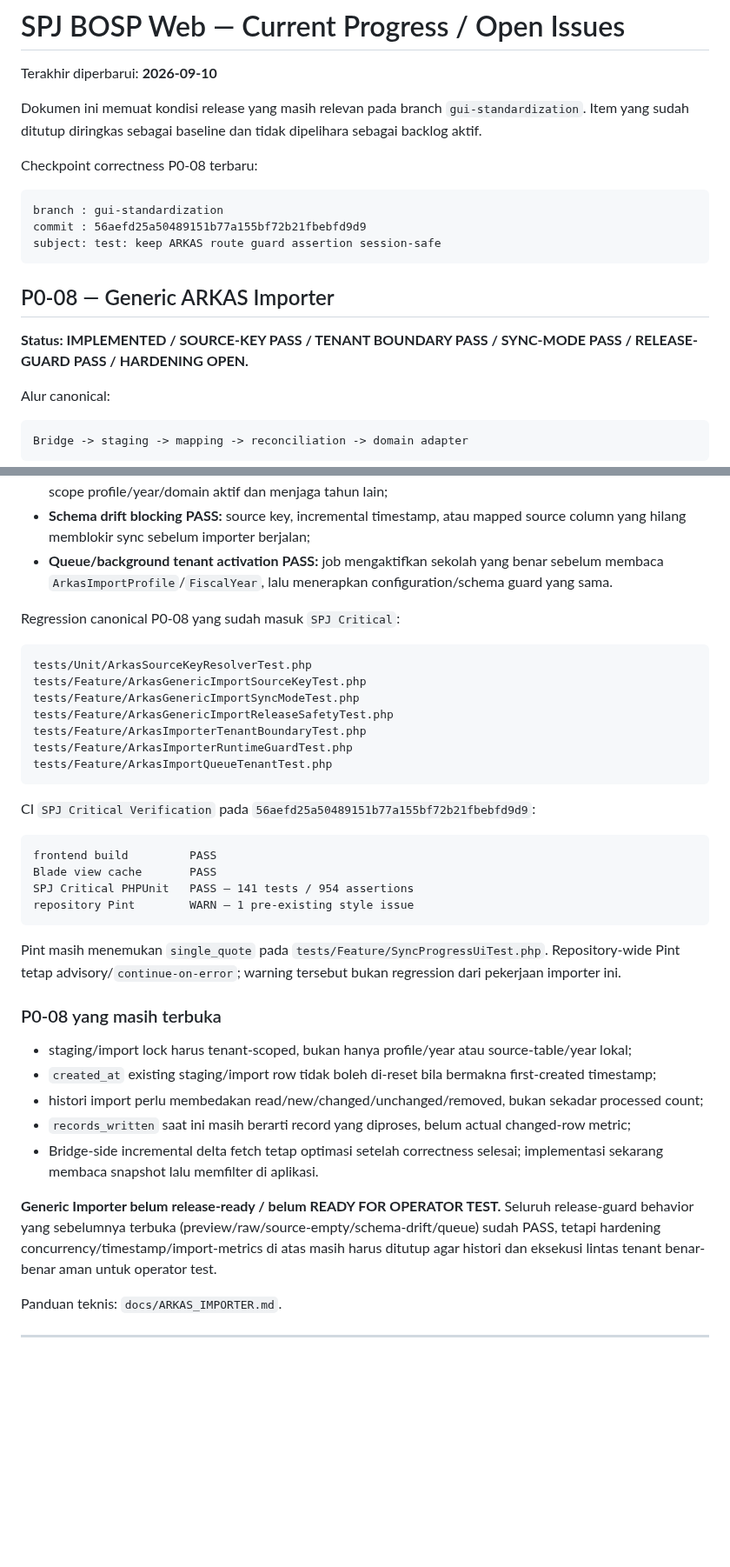
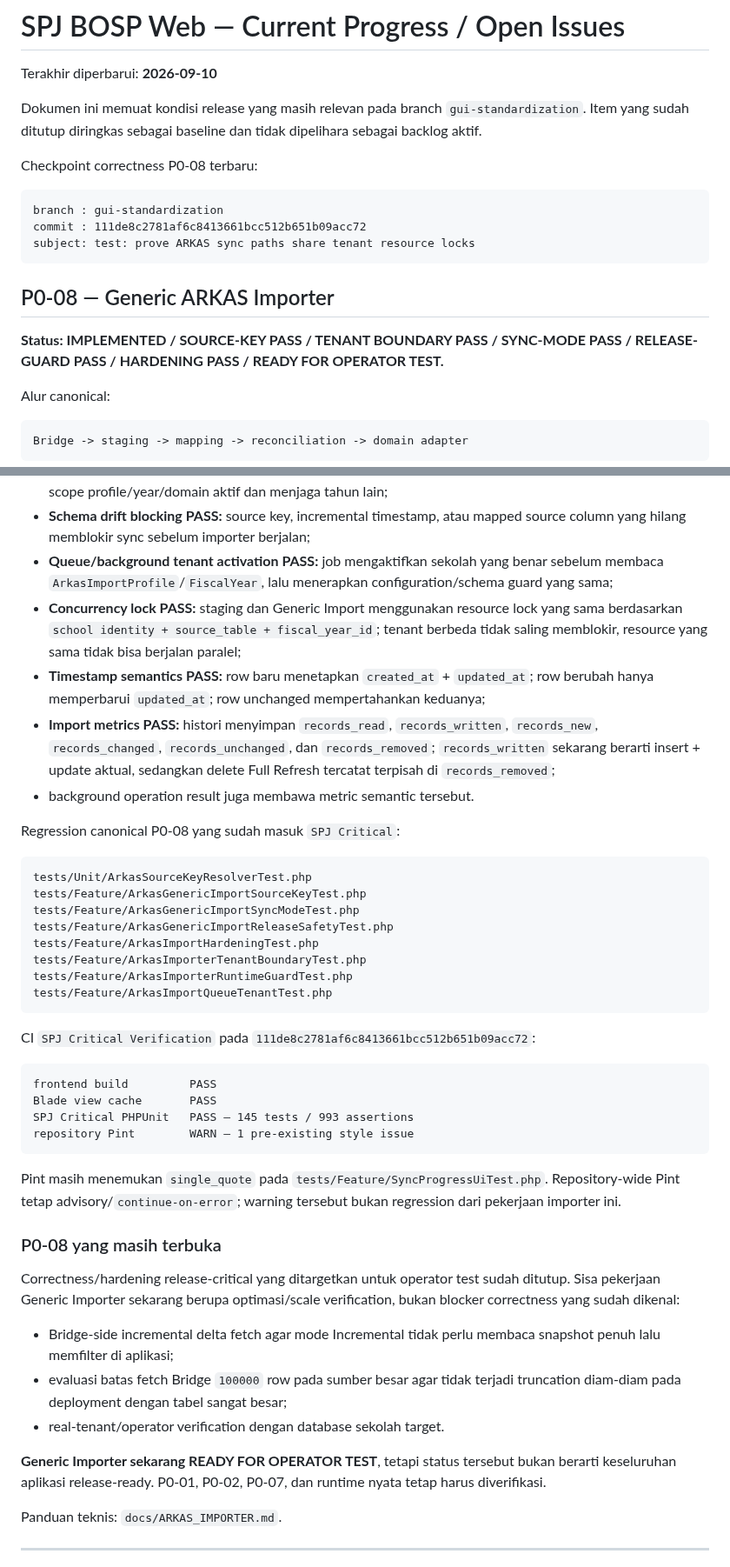
Before and after one commit to amwaluddinlubis-code/APP-SPJ, a Markdown page: docs/CURRENT_PROGRESS.md, 2 parts joined by grey strips. Shown at 87% size. Rendered like a GitHub page; blank space fills up the shorter version.

Commit message:
docs: record ARKAS hardening pass

````diff
--- a/docs/CURRENT_PROGRESS.md
+++ b/docs/CURRENT_PROGRESS.md
@@ -8,13 +8,13 @@ Checkpoint correctness P0-08 terbaru:
 
 ```text
 branch : gui-standardization
-commit : 56aefd25a50489151b77a155bf72b21fbebfd9d9
-subject: test: keep ARKAS route guard assertion session-safe
+commit : 111de8c2781af6c8413661bcc512b651b09acc72
+subject: test: prove ARKAS sync paths share tenant resource locks
 ```
 
 ## P0-08 — Generic ARKAS Importer
 
-**Status: IMPLEMENTED / SOURCE-KEY PASS / TENANT BOUNDARY PASS / SYNC-MODE PASS / RELEASE-GUARD PASS / HARDENING OPEN.**
+**Status: IMPLEMENTED / SOURCE-KEY PASS / TENANT BOUNDARY PASS / SYNC-MODE PASS / RELEASE-GUARD PASS / HARDENING PASS / READY FOR OPERATOR TEST.**
 
 Alur canonical:
 
@@ -38,7 +38,11 @@ Correctness yang sudah FUNCTIONAL PASS:
 - **Raw stable-key policy PASS:** raw Upsert/Incremental wajib mempunyai effective stable source key; raw tanpa stable key hanya diperbolehkan pada Full Refresh;
 - **Source kosong PASS:** Upsert/Incremental mempertahankan staging lama; Full Refresh membersihkan hanya scope profile/year/domain aktif dan menjaga tahun lain;
 - **Schema drift blocking PASS:** source key, incremental timestamp, atau mapped source column yang hilang memblokir sync sebelum importer berjalan;
-- **Queue/background tenant activation PASS:** job mengaktifkan sekolah yang benar sebelum membaca `ArkasImportProfile`/`FiscalYear`, lalu menerapkan configuration/schema guard yang sama.
+- **Queue/background tenant activation PASS:** job mengaktifkan sekolah yang benar sebelum membaca `ArkasImportProfile`/`FiscalYear`, lalu menerapkan configuration/schema guard yang sama;
+- **Concurrency lock PASS:** staging dan Generic Import menggunakan resource lock yang sama berdasarkan `school identity + source_table + fiscal_year_id`; tenant berbeda tidak saling memblokir, resource yang sama tidak bisa berjalan paralel;
+- **Timestamp semantics PASS:** row baru menetapkan `created_at` + `updated_at`; row berubah hanya memperbarui `updated_at`; row unchanged mempertahankan keduanya;
+- **Import metrics PASS:** histori menyimpan `records_read`, `records_written`, `records_new`, `records_changed`, `records_unchanged`, dan `records_removed`; `records_written` sekarang berarti insert + update aktual, sedangkan delete Full Refresh tercatat terpisah di `records_removed`;
+- background operation result juga membawa metric semantic tersebut.
 
 Regression canonical P0-08 yang sudah masuk `SPJ Critical`:
 
@@ -47,17 +51,18 @@ tests/Unit/ArkasSourceKeyResolverTest.php
 tests/Feature/ArkasGenericImportSourceKeyTest.php
 tests/Feature/ArkasGenericImportSyncModeTest.php
 tests/Feature/ArkasGenericImportReleaseSafetyTest.php
+tests/Feature/ArkasImportHardeningTest.php
 tests/Feature/ArkasImporterTenantBoundaryTest.php
 tests/Feature/ArkasImporterRuntimeGuardTest.php
 tests/Feature/ArkasImportQueueTenantTest.php
 ```
 
-CI `SPJ Critical Verification` pada `56aefd25a50489151b77a155bf72b21fbebfd9d9`:
+CI `SPJ Critical Verification` pada `111de8c2781af6c8413661bcc512b651b09acc72`:
 
 ```text
 frontend build         PASS
 Blade view cache       PASS
-SPJ Critical PHPUnit   PASS — 141 tests / 954 assertions
+SPJ Critical PHPUnit   PASS — 145 tests / 993 assertions
 repository Pint        WARN — 1 pre-existing style issue
 ```
 
@@ -65,13 +70,13 @@ Pint masih menemukan `single_quote` pada `tests/Feature/SyncProgressUiTest.php`.
 
 ### P0-08 yang masih terbuka
 
-- staging/import lock harus tenant-scoped, bukan hanya profile/year atau source-table/year lokal;
-- `created_at` existing staging/import row tidak boleh di-reset bila bermakna first-created timestamp;
-- histori import perlu membedakan read/new/changed/unchanged/removed, bukan sekadar processed count;
-- `records_written` saat ini masih berarti record yang diproses, belum actual changed-row metric;
-- Bridge-side incremental delta fetch tetap optimasi setelah correctness selesai; implementasi sekarang membaca snapshot lalu memfilter di aplikasi.
+Correctness/hardening release-critical yang ditargetkan untuk operator test sudah ditutup. Sisa pekerjaan Generic Importer sekarang berupa optimasi/scale verification, bukan blocker correctness yang sudah dikenal:
 
-**Generic Importer belum release-ready / belum READY FOR OPERATOR TEST.** Seluruh release-guard behavior yang sebelumnya terbuka (preview/raw/source-empty/schema-drift/queue) sudah PASS, tetapi hardening concurrency/timestamp/import-metrics di atas masih harus ditutup agar histori dan eksekusi lintas tenant benar-benar aman untuk operator test.
+- Bridge-side incremental delta fetch agar mode Incremental tidak perlu membaca snapshot penuh lalu memfilter di aplikasi;
+- evaluasi batas fetch Bridge `100000` row pada sumber besar agar tidak terjadi truncation diam-diam pada deployment dengan tabel sangat besar;
+- real-tenant/operator verification dengan database sekolah target.
+
+**Generic Importer sekarang READY FOR OPERATOR TEST**, tetapi status tersebut bukan berarti keseluruhan aplikasi release-ready. P0-01, P0-02, P0-07, dan runtime nyata tetap harus diverifikasi.
 
 Panduan teknis: `docs/ARKAS_IMPORTER.md`.
 
````
Also changed, not shown: other parts of docs/CURRENT_PROGRESS.md (+3 -0 lines).
